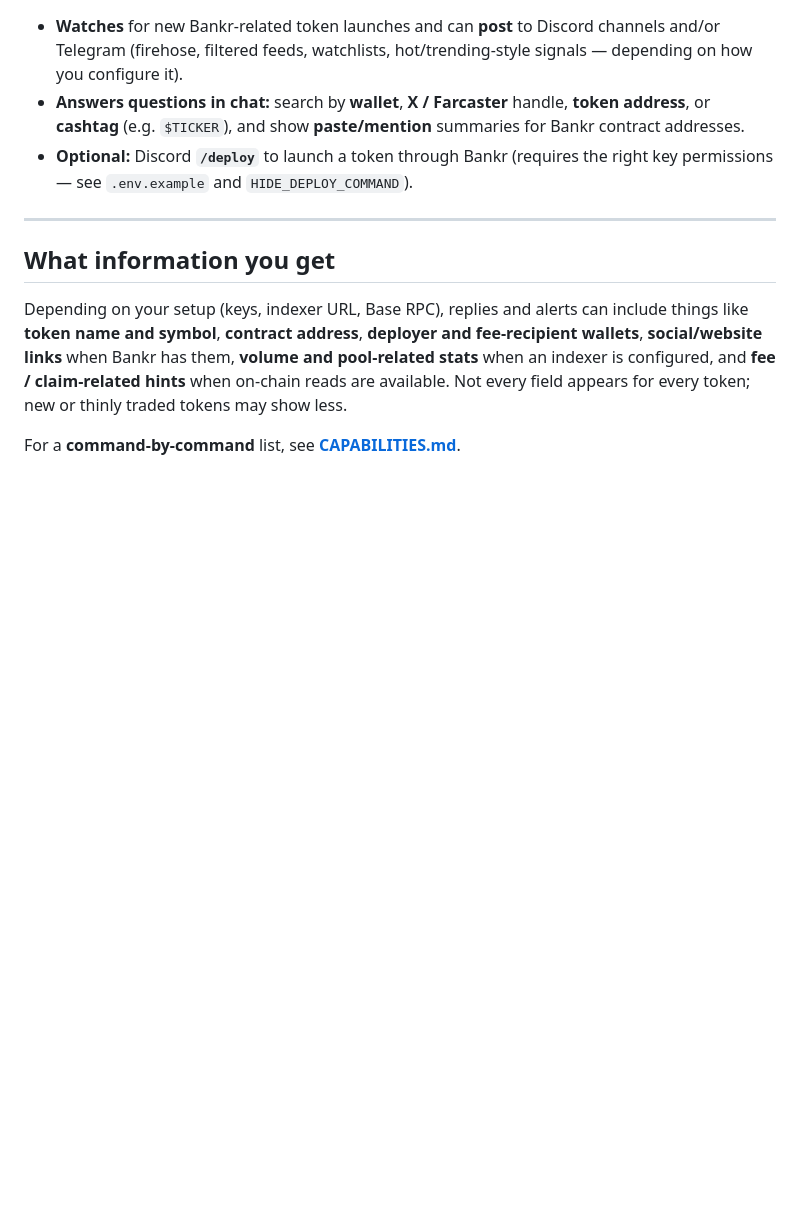
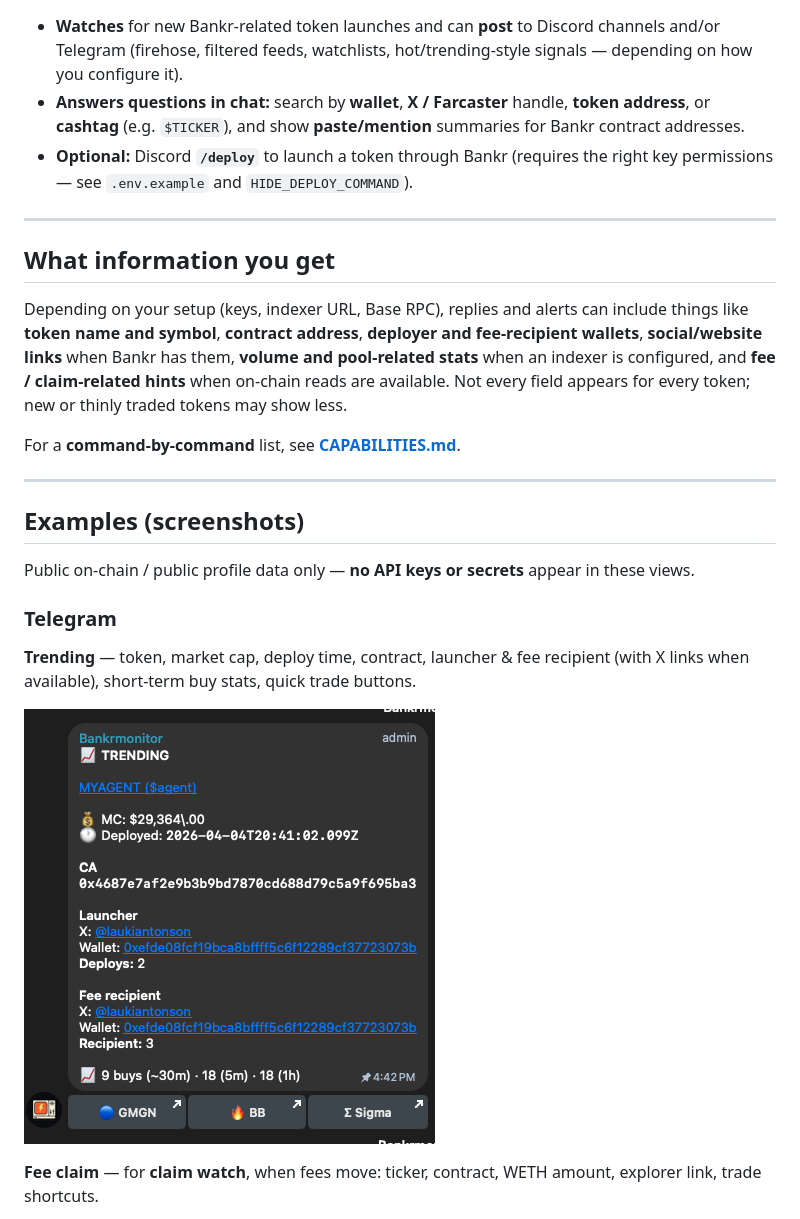
Before and after one commit to anondevv69/bankr-monitor, a Markdown page: README.md, the part around one of its changes. Rendered like a GitHub page; pictures changed too: docs/readme/telegram-trending.png (added); blank space fills up the shorter version.

```diff
--- a/README.md
+++ b/README.md
@@ -17,3 +17,18 @@ Self-hostable **Discord** and **Telegram** tooling around **[Bankr](https://bank
 Depending on your setup (keys, indexer URL, Base RPC), replies and alerts can include things like **token name and symbol**, **contract address**, **deployer and fee-recipient wallets**, **social/website links** when Bankr has them, **volume and pool-related stats** when an indexer is configured, and **fee / claim-related hints** when on-chain reads are available. Not every field appears for every token; new or thinly traded tokens may show less.
 
 For a **command-by-command** list, see **[CAPABILITIES.md](CAPABILITIES.md)**.
+
+---
+
+## Examples (screenshots)
+
+Public on-chain / public profile data only — **no API keys or secrets** appear in these views.
+
+### Telegram
+
+**Trending** — token, market cap, deploy time, contract, launcher & fee recipient (with X links when available), short-term buy stats, quick trade buttons.
+
+![Telegram: trending alert example](docs/readme/telegram-trending.png)
+
+**Fee claim** — for **claim watch**, when fees move: ticker, contract, WETH amount, explorer link, trade shortcuts.
+
```
Also changed, not shown: other parts of README.md (+19 -0 lines), docs/readme/discord-lookup.png (added), docs/readme/discord-token-summary.png (added), docs/readme/discord-wallet-lookup.png (added), docs/readme/discord-watchlist-match.png (added), docs/readme/telegram-fee-claim.png (added).
